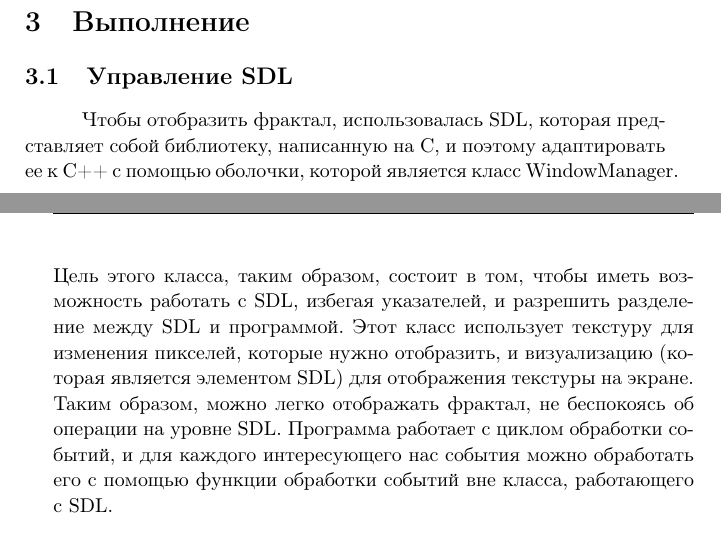
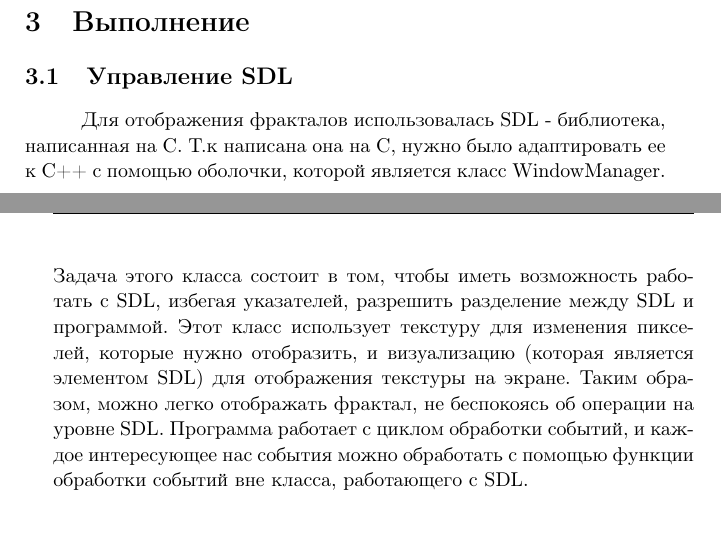
Before and after one commit to TheRedHotHabanero/AAL, a LaTeX document (tex/main.tex): two parts of pages 4 and 5 of 10, joined at a grey line, cut so that both start at the same text, the shorter picture padded with empty space. The pictures show the PDF file tex/main.pdf that the author committed with the source.

Commit message:
updated report

```diff
--- a/tex/main.tex
+++ b/tex/main.tex
@@ -118,15 +118,15 @@
 
   \subsection{Управление SDL}
 
-  Чтобы отобразить фрактал, использовалась SDL, которая представляет собой библиотеку, написанную на C,
-  и поэтому адаптировать ее к C++ с помощью оболочки, которой является класс WindowManager.
-  Цель этого класса, таким образом, состоит в том, чтобы иметь возможность работать с SDL, избегая указателей,
-  и разрешить разделение между SDL и программой.
+  Для отображения фракталов использовалась SDL - библиотека, написанная на C. Т.к написана она на С, нужно было
+  адаптировать ее к C++ с помощью оболочки, которой является класс WindowManager.
+  Задача этого класса состоит в том, чтобы иметь возможность работать с SDL, избегая указателей,
+   разрешить разделение между SDL и программой.
   Этот класс использует текстуру для изменения пикселей, которые нужно отобразить, и визуализацию
   (которая является элементом SDL) для отображения текстуры на экране.
   Таким образом, можно легко отображать фрактал, не беспокоясь об операции на уровне SDL.
-  Программа работает с циклом обработки событий, и для каждого интересующего нас события
-  можно обработать его с помощью функции обработки событий вне класса, работающего с SDL.
+  Программа работает с циклом обработки событий, и каждое интересующее нас события
+  можно обработать с помощью функции обработки событий вне класса, работающего с SDL.
 
   \subsection{Генерация и отображение}
 
```
Also changed, not shown: tex/main.pdf.
